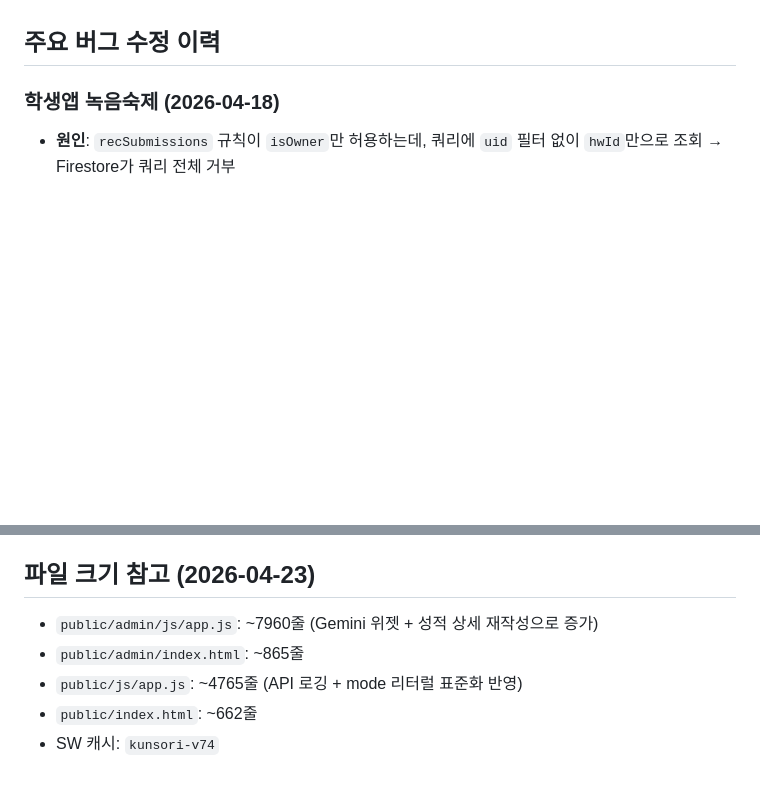
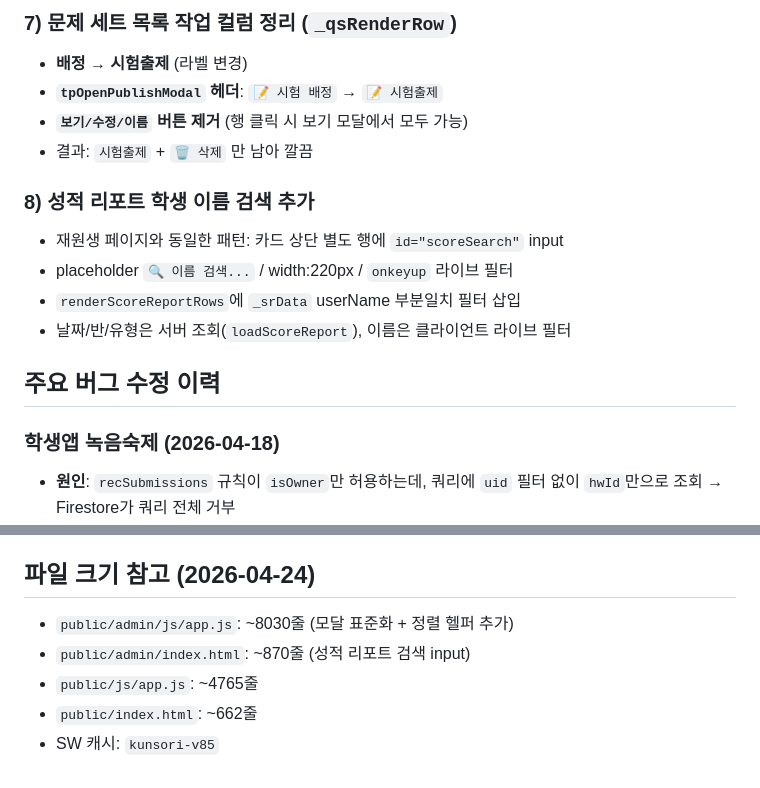
Before and after one commit to harry3085/ReadAloud, a Markdown page: CLAUDE.md, 2 parts joined by grey strips. Drawn GitHub-style; blank space fills up the shorter version.

```diff
--- a/CLAUDE.md
+++ b/CLAUDE.md
@@ -330,3 +380,15 @@ Phase 6은 전체 시험 시스템을 `genTests` 기반으로 일원화하는
+### 7) 문제 세트 목록 작업 컬럼 정리 (`_qsRenderRow`)
+- **배정 → 시험출제** (라벨 변경)
+- **`tpOpenPublishModal` 헤더**: `📝 시험 배정` → `📝 시험출제`
+- **`보기/수정/이름` 버튼 제거** (행 클릭 시 보기 모달에서 모두 가능)
+- 결과: `시험출제` + `🗑 삭제` 만 남아 깔끔
+
+### 8) 성적 리포트 학생 이름 검색 추가
+- 재원생 페이지와 동일한 패턴: 카드 상단 별도 행에 `id="scoreSearch"` input
+- placeholder `🔍 이름 검색...` / width:220px / `onkeyup` 라이브 필터
+- `renderScoreReportRows`에 `_srData` userName 부분일치 필터 삽입
+- 날짜/반/유형은 서버 조회(`loadScoreReport`), 이름은 클라이언트 라이브 필터
+
 ## 주요 버그 수정 이력
 
 ### 학생앱 녹음숙제 (2026-04-18)
@@ -380,9 +442,9 @@ Phase 6은 전체 시험 시스템을 `genTests` 기반으로 일원화하는
 8. **Gemini 모델 단일화** (2026-04-23): 모든 API는 `gemini-3.1-flash-lite-preview` 만 사용. 폴백 체인 추가 금지 (버전 간 결과 차이로 관리자·학생 혼란 발생 → 실패 시 친화적 에러 메시지만 표시)
 9. **Gemini API 호출 로깅**: 새 Gemini 호출 추가 시 반드시 `_logApiCall(endpoint)` 또는 `_geminiFetch()` 래퍼 경유 — `apiUsage/{YYYY-MM-DD}` 에 자동 카운트
 
-## 파일 크기 참고 (2026-04-23)
-- `public/admin/js/app.js`: ~7960줄 (Gemini 위젯 + 성적 상세 재작성으로 증가)
-- `public/admin/index.html`: ~865줄
-- `public/js/app.js`: ~4765줄 (API 로깅 + mode 리터럴 표준화 반영)
+## 파일 크기 참고 (2026-04-24)
+- `public/admin/js/app.js`: ~8030줄 (모달 표준화 + 정렬 헬퍼 추가)
+- `public/admin/index.html`: ~870줄 (성적 리포트 검색 input)
+- `public/js/app.js`: ~4765줄
 - `public/index.html`: ~662줄
-- SW 캐시: `kunsori-v74`
+- SW 캐시: `kunsori-v85`
```
Also changed, not shown: other parts of CLAUDE.md (+50 -0 lines).
